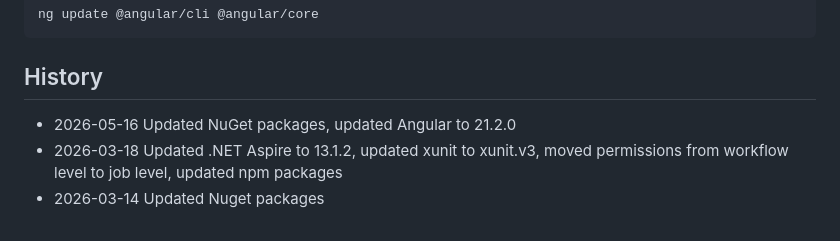
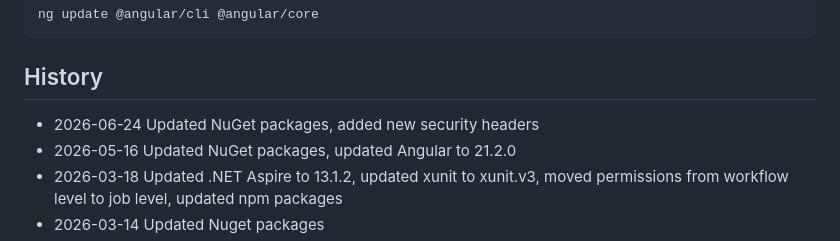
Before and after one commit to secure-web-apps/EndToEndSecurityWeb, a Markdown page: README.md, the part around the change. Drawn GitHub-style.

Commit message:
Add Clear-Site-Data response header on logout

```diff
--- a/README.md
+++ b/README.md
@@ -88,6 +88,7 @@ ng update @angular/cli @angular/core
 
 ## History
 
+- 2026-06-24 Updated NuGet packages, added new security headers
 - 2026-05-16 Updated NuGet packages, updated Angular to 21.2.0
 - 2026-03-18 Updated .NET Aspire to 13.1.2, updated xunit to xunit.v3, moved permissions from workflow level to job level, updated npm packages
 - 2026-03-14 Updated Nuget packages
```
